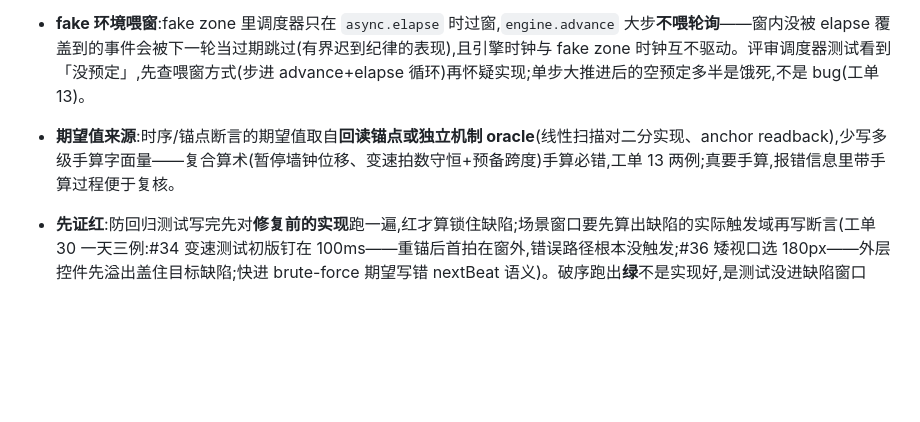
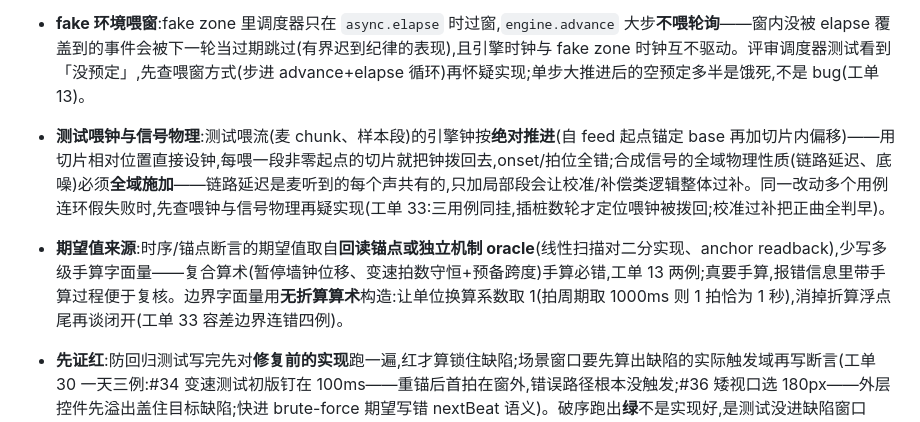
Before and after one commit to yyd841122/ukeflow, a Markdown page: CODING_STANDARDS.md, the part around the change. Rendered like a GitHub page; blank space fills up the shorter version.

Commit message:
工单33 retro 落地:CODING_STANDARDS 补「测试喂钟与信号物理」新条(喂流钟绝对推进防拨回、信号全域物理全域施加,三用例连环假失败的定位教训)+「期望值来源」补无折算算术手法(拍周期取 1000ms 消折算浮点尾)

```diff
--- a/CODING_STANDARDS.md
+++ b/CODING_STANDARDS.md
@@ -5,7 +5,8 @@
 - **边界扫域**:网格/时间查询类纯函数(`prepStateAt`/`beatAt`/`practiceStateAt` 一族)的取整边界,用跨 BPM 全域扫描锁定(BPM 40..208 逐 1,步进采样 + 两端边界),并断言相邻函数的同刻交接(如「预备毕同刻入正曲」)。单点整除 BPM(80/120)不作数——`round(拍数×period)` 的取整误差只在非整除域显形(工单 10 曲头取整 bug)。
 - **时序/调度测试显式定速**:凡断言拍周期/推进窗的测试,BPM 显式给定(pump 参数或 override),不吃控制器缺省——缺省归设置后(工单 20)是会漂移的活值,隐式吃缺省的时序断言随归一静默变拍周期(工单 20:120→80 收拢当场炸两测试)。
 - **fake 环境喂窗**:fake zone 里调度器只在 `async.elapse` 时过窗,`engine.advance` 大步**不喂轮询**——窗内没被 elapse 覆盖到的事件会被下一轮当过期跳过(有界迟到纪律的表现),且引擎时钟与 fake zone 时钟互不驱动。评审调度器测试看到「没预定」,先查喂窗方式(步进 advance+elapse 循环)再怀疑实现;单步大推进后的空预定多半是饿死,不是 bug(工单 13)。
-- **期望值来源**:时序/锚点断言的期望值取自**回读锚点或独立机制 oracle**(线性扫描对二分实现、anchor readback),少写多级手算字面量——复合算术(暂停墙钟位移、变速拍数守恒+预备跨度)手算必错,工单 13 两例;真要手算,报错信息里带手算过程便于复核。
+- **测试喂钟与信号物理**:测试喂流(麦 chunk、样本段)的引擎钟按**绝对推进**(自 feed 起点锚定 base 再加切片内偏移)——用切片相对位置直接设钟,每喂一段非零起点的切片就把钟拨回去,onset/拍位全错;合成信号的全域物理性质(链路延迟、底噪)必须**全域施加**——链路延迟是麦听到的每个声共有的,只加局部段会让校准/补偿类逻辑整体过补。同一改动多个用例连环假失败时,先查喂钟与信号物理再疑实现(工单 33:三用例同挂,插桩数轮才定位喂钟被拨回;校准过补把正曲全判早)。
+- **期望值来源**:时序/锚点断言的期望值取自**回读锚点或独立机制 oracle**(线性扫描对二分实现、anchor readback),少写多级手算字面量——复合算术(暂停墙钟位移、变速拍数守恒+预备跨度)手算必错,工单 13 两例;真要手算,报错信息里带手算过程便于复核。边界字面量用**无折算算术**构造:让单位换算系数取 1(拍周期取 1000ms 则 1 拍恰为 1 秒),消掉折算浮点尾再谈闭开(工单 33 容差边界连错四例)。
 - **先证红**:防回归测试写完先对**修复前的实现**跑一遍,红才算锁住缺陷;场景窗口要先算出缺陷的实际触发域再写断言(工单 30 一天三例:#34 变速测试初版钉在 100ms——重锚后首拍在窗外,错误路径根本没触发;#36 矮视口选 180px——外层控件先溢出盖住目标缺陷;快进 brute-force 期望写错 nextBeat 语义)。破序跑出**绿**不是实现好,是测试没进缺陷窗口——竞速/异步窗常被 await 边界/微任务跳吃掉(交错根本没发生),改同同步轮构造真交错再红(工单 20 竞态测试初版假绿);**新行为**测试同理,先对旧行为跑、预期红,绿即断言没锁到行为(工单 23 懒挂载测试首版对旧代码绿)。关键回归测试在提交信息或测试注释里带红验证记录,评审据此复核。
 
 - **离台子树的「不存在」断言必带 skipOffstage:false**:`find.text`/`find.byKey` 默认 `skipOffstage: true`,IndexedStack/Offstage 里**挂载但离台**的子树对 finder 不可见——断言「未挂载/已卸载」时默认 finder 对离台内容照样 findsNothing,假绿(工单 23 懒挂载测试首版)。凡断言页签/离台子树的**挂载态**(而非台前可见性),带 `skipOffstage: false`;台前可见性断言才用默认。
```
